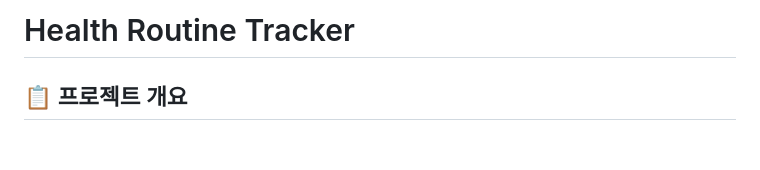
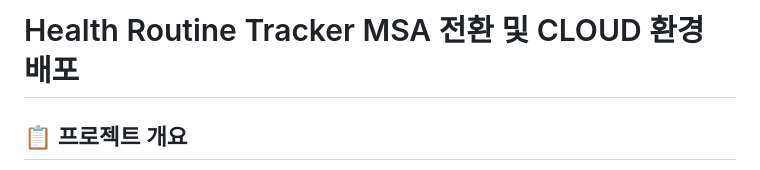
Before and after one commit to he6465/MINIPROJECT_2_TEAM5, a Markdown page: README.md, the part around the change. Rendered like a GitHub page; blank space fills up the shorter version.

```diff
--- a/README.md
+++ b/README.md
@@ -1,4 +1,4 @@
-# Health Routine Tracker
+# Health Routine Tracker MSA 전환 및 CLOUD 환경 배포
 
 ## 📋 프로젝트 개요
 
```
